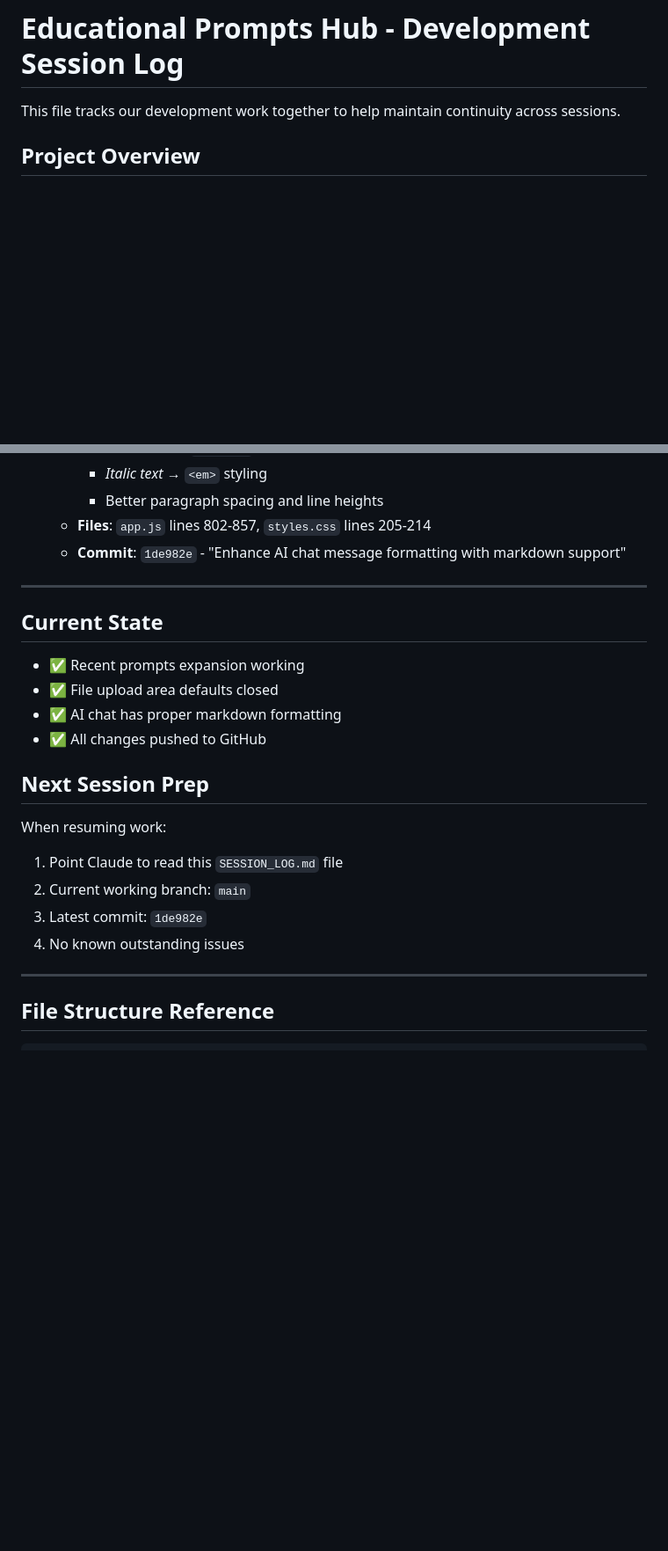
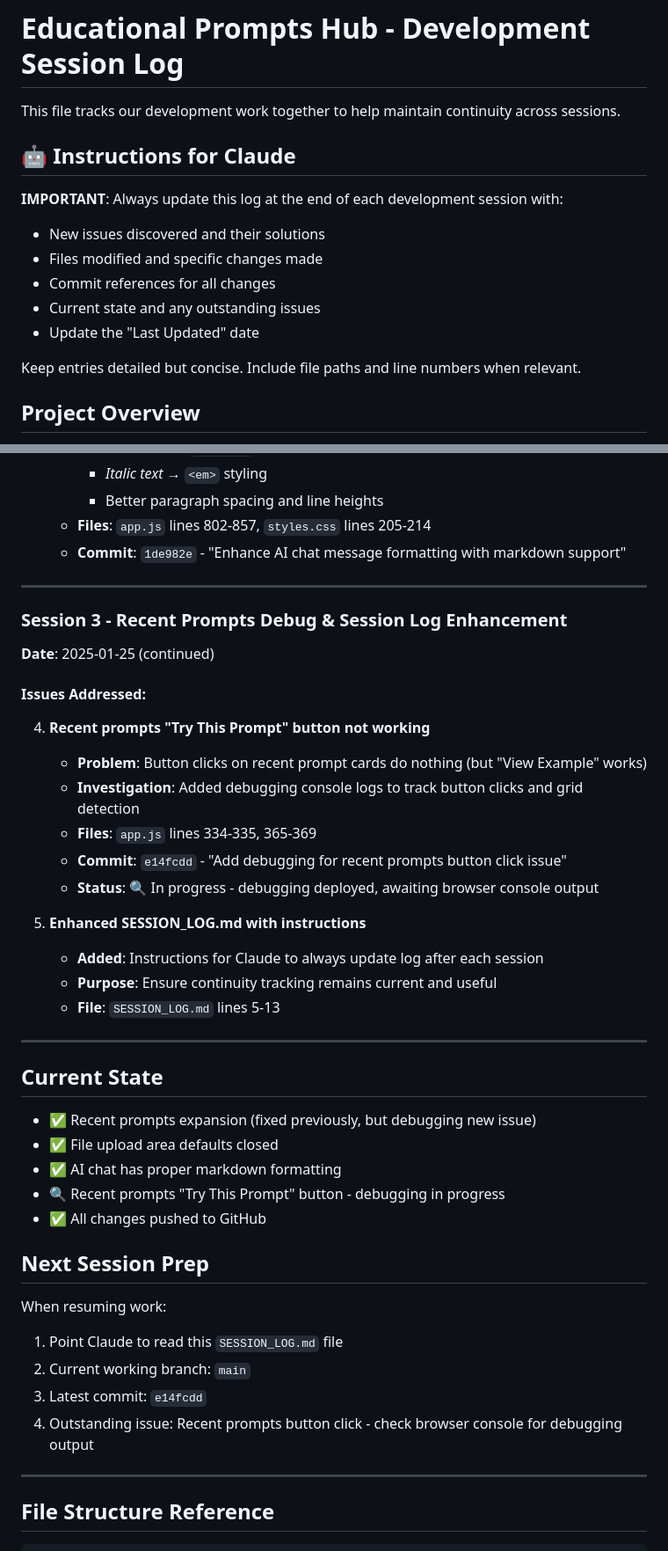
Before and after one commit to jkruckivey/educational-prompts-hub, a Markdown page: SESSION_LOG.md, 2 parts joined by grey strips. Shown at 88% size. Drawn GitHub-style; blank space fills up the shorter version.

Commit message:
Update SESSION_LOG.md with current session and self-instructions
- Add instructions for Claude to always update log after sessions
- Document current debugging work on recent prompts issue
- Update current state and outstanding issues
- Provide clear next session prep instructions

🤖 Generated with [Claude Code](https://claude.ai/code)

Co-Authored-By: Claude <noreply@anthropic.com>

```diff
--- a/SESSION_LOG.md
+++ b/SESSION_LOG.md
@@ -1,6 +1,16 @@
 # Educational Prompts Hub - Development Session Log
 
 This file tracks our development work together to help maintain continuity across sessions.
+
+## 🤖 Instructions for Claude
+**IMPORTANT**: Always update this log at the end of each development session with:
+- New issues discovered and their solutions
+- Files modified and specific changes made
+- Commit references for all changes
+- Current state and any outstanding issues
+- Update the "Last Updated" date
+
+Keep entries detailed but concise. Include file paths and line numbers when relevant.
 
 ## Project Overview
 - **Educational Prompts Hub** - Web app for exploring curated educational ChatGPT prompts
@@ -49,18 +59,37 @@ This file tracks our development work together to help maintain continuity acros
 
 ---
 
+### Session 3 - Recent Prompts Debug & Session Log Enhancement
+**Date**: 2025-01-25 (continued)
+
+#### Issues Addressed:
+4. **Recent prompts "Try This Prompt" button not working**
+   - **Problem**: Button clicks on recent prompt cards do nothing (but "View Example" works)
+   - **Investigation**: Added debugging console logs to track button clicks and grid detection
+   - **Files**: `app.js` lines 334-335, 365-369
+   - **Commit**: `e14fcdd` - "Add debugging for recent prompts button click issue"
+   - **Status**: 🔍 In progress - debugging deployed, awaiting browser console output
+
+5. **Enhanced SESSION_LOG.md with instructions**
+   - **Added**: Instructions for Claude to always update log after each session
+   - **Purpose**: Ensure continuity tracking remains current and useful
+   - **File**: `SESSION_LOG.md` lines 5-13
+
+---
+
 ## Current State
-- ✅ Recent prompts expansion working
+- ✅ Recent prompts expansion (fixed previously, but debugging new issue)
 - ✅ File upload area defaults closed
 - ✅ AI chat has proper markdown formatting
+- 🔍 Recent prompts "Try This Prompt" button - debugging in progress
 - ✅ All changes pushed to GitHub
 
 ## Next Session Prep
 When resuming work:
 1. Point Claude to read this `SESSION_LOG.md` file
 2. Current working branch: `main`
-3. Latest commit: `1de982e`
-4. No known outstanding issues
+3. Latest commit: `e14fcdd`
+4. Outstanding issue: Recent prompts button click - check browser console for debugging output
 
 ---
 
```
Also changed, not shown: other parts of SESSION_LOG.md (+1 -1 lines).
